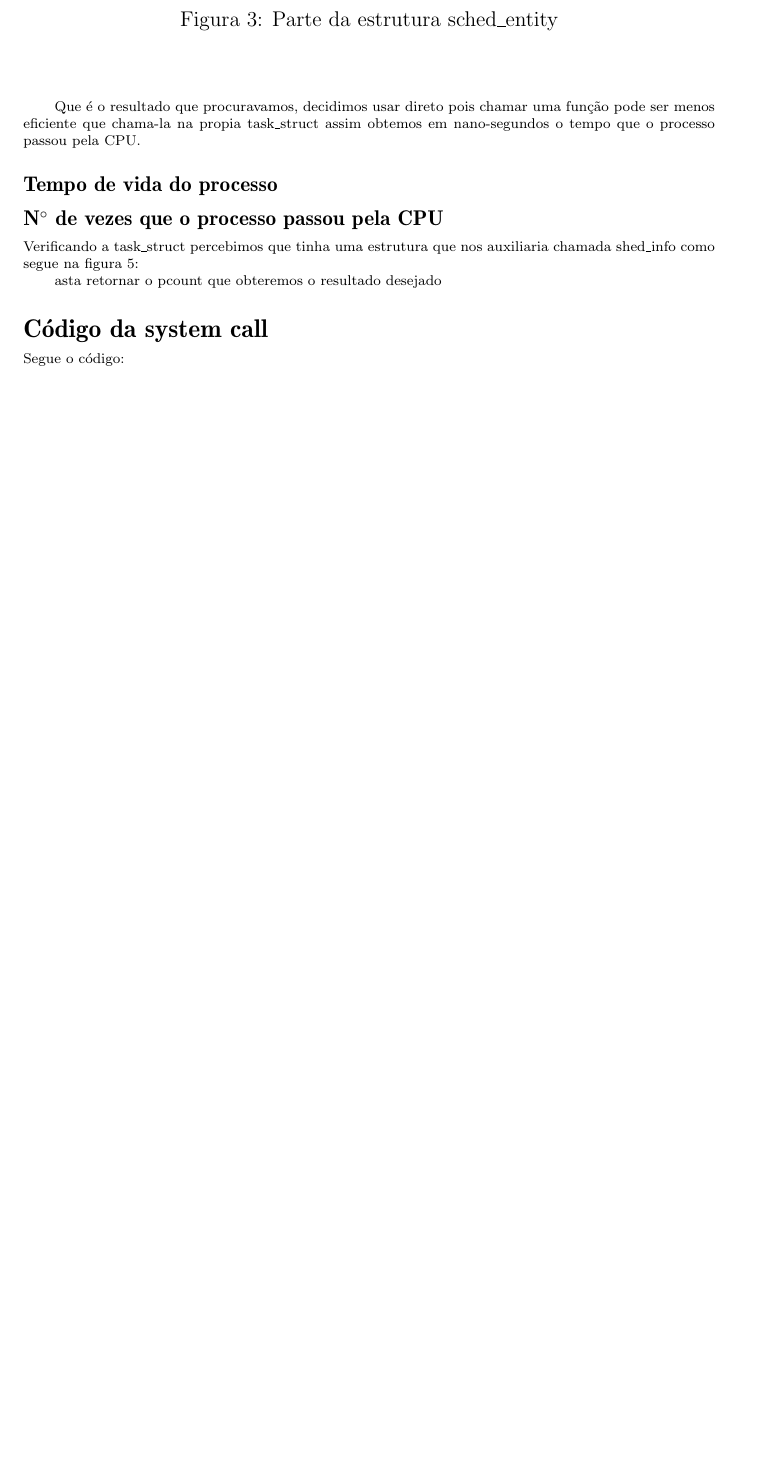
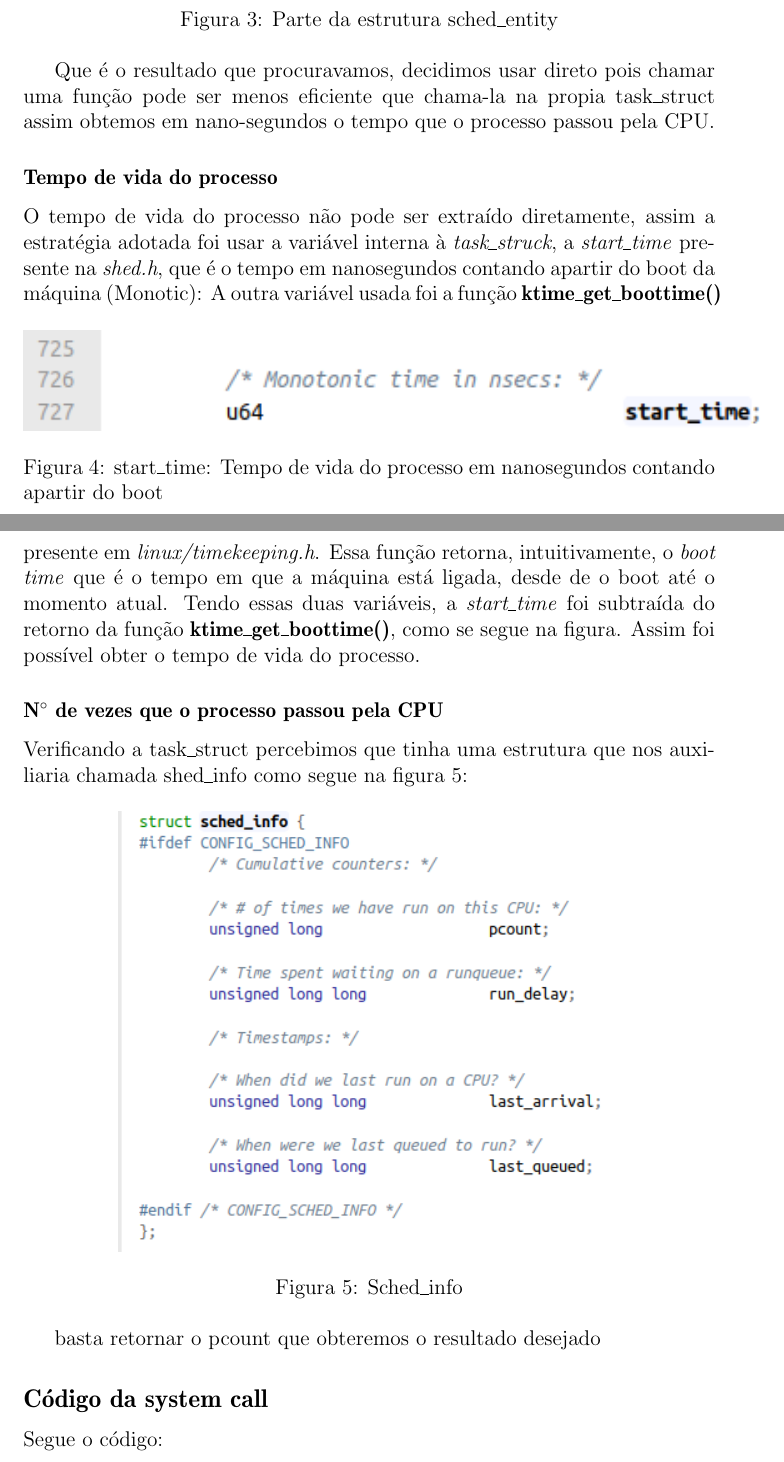
Before and after one commit to matheuspr96/Syscall-Kernel_Linux, a LaTeX document (relatorio/tutorial.tex): part of page 7 of 9 before the commit and two parts of pages 7 and 8 of 10 after it, the two joined at a grey line, cut so that both start at the same text, the shorter picture padded with empty space. Compiled offline with pdfLaTeX.

Commit message:
O pimenta, eu corrigi seus bugnas imagem

```diff
--- a/relatorio/tutorial.tex
+++ b/relatorio/tutorial.tex
@@ -109,23 +111,35 @@ como segunda tentativa, encontramos uma função chamada get\_sum\_exec\_runtime
 	\caption{Parte da estrutura sched\_entity}
 	\label{schedentity}
 \end{figure}
-\vspace*{0.2cm}
+%\vspace*{0.2cm}
 
 	Que é o resultado que procuravamos, decidimos usar direto pois chamar uma função pode ser menos eficiente que chama-la na propia task\_struct assim obtemos em nano-segundos o tempo que o processo passou pela CPU.
 
 
 \subsubsection*{Tempo de vida do processo}
+O tempo de vida do processo não pode ser extraído diretamente, assim a estratégia adotada foi usar a  variável interna à \textit{task\_struck}, a \textit{start\_time} presente na \textit{shed.h}, que é o tempo em nanosegundos contando apartir do boot da máquina (Monotic):
+ \begin{figure}[!htb]
+	\centering
+	\includegraphics{imagens/start.png}
+	\caption{start\_time: Tempo de vida do processo em nanosegundos contando apartir do boot}
+	\label{start}
+\end{figure}
+A outra variável usada foi a função  \textbf{ktime\_get\_boottime()} presente em \textit{linux/timekeeping.h}. Essa função retorna, intuitivamente, o \textit{boot time} que é o tempo em que a máquina está ligada, desde de o boot até o momento atual. Tendo essas duas variáveis, a \textit{start\_time} foi subtraída do retorno da função \textbf{ktime\_get\_boottime()}, como se segue na figura. Assim foi possível obter o tempo de vida do processo.
+
+
+
+%\vspace{5cm}
 \subsubsection*{N$^{\circ}$  de vezes que o processo passou pela CPU}
 	Verificando a task\_struct percebimos que tinha uma estrutura que nos auxiliaria chamada shed\_info como segue na figura 5:
 
  \begin{figure}[!htb]
 	\centering
 \includegraphics[scale=0.7]{imagens/shed_info.png}
-	\caption{Sched\/info}
+	\caption{Sched\_info}
 	\label{schedinf}
 \end{figure}
 
- 	asta retornar o pcount que obteremos o resultado desejado
+ 	basta retornar o pcount que obteremos o resultado desejado
 
 \subsection*{Código da system call}
 	Segue o código:
```
Also changed, not shown: relatorio/imagens/start.png (added), relatorio/tutorial.pdf, tutorial.pdf, relatorio/tutorial.tex (16 more changed lines), 4 other files.
